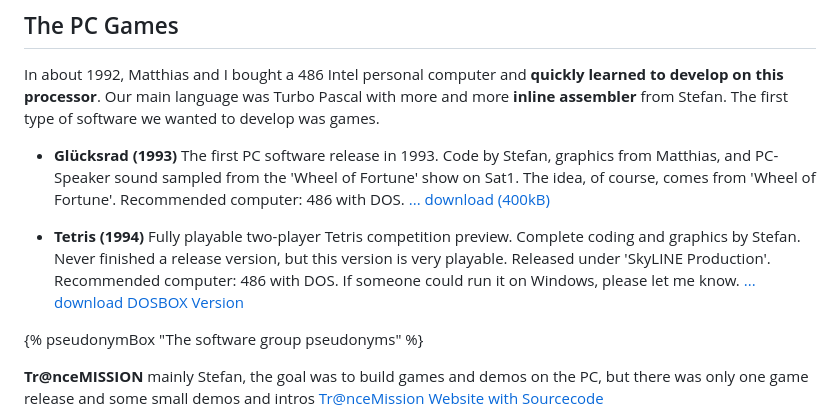
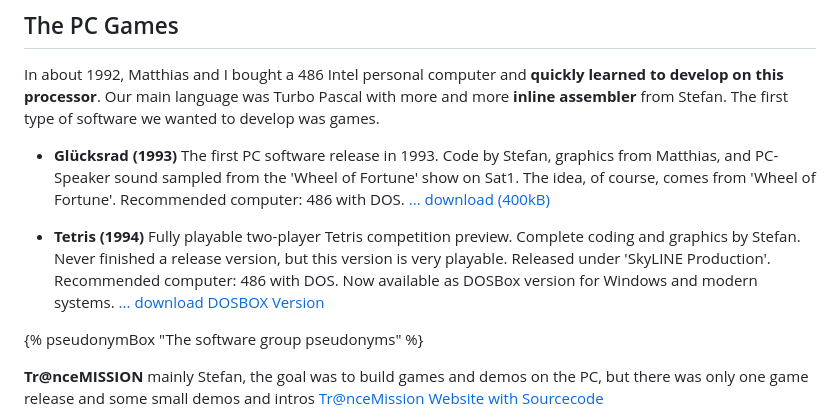
Before and after one commit to skoelle/moonweb-www, a Markdown page: src/products/index.md, the part around the change. Rendered like a GitHub page.

Commit message:
fix one sentence

```diff
--- a/src/products/index.md
+++ b/src/products/index.md
@@ -43,7 +43,7 @@ In about 1992, Matthias and I bought a 486 Intel personal computer and <b>quickl
   The first PC software release in 1993. Code by Stefan, graphics from Matthias, and PC-Speaker sound sampled from the 'Wheel of Fortune' show on Sat1. The idea, of course, comes from 'Wheel of Fortune'. Recommended computer: 486 with DOS. [... download (400kB)](https://www.moonweb.org/files/pc/esprit/grad1993.zip)
 
 - <b>Tetris (1994)</b>
-  Fully playable two-player Tetris competition preview. Complete coding and graphics by Stefan. Never finished a release version, but this version is very playable. Released under 'SkyLINE Production'. Recommended computer: 486 with DOS. If someone could run it on Windows, please let me know.
+  Fully playable two-player Tetris competition preview. Complete coding and graphics by Stefan. Never finished a release version, but this version is very playable. Released under 'SkyLINE Production'. Recommended computer: 486 with DOS. Now available as DOSBox version for Windows and modern systems.
   [... download DOSBOX Version](https://www.moonweb.org/files/pc/skyline/tet_comp_dosbox.zip)
 
 {% pseudonymBox "The software group pseudonyms" %}
```
